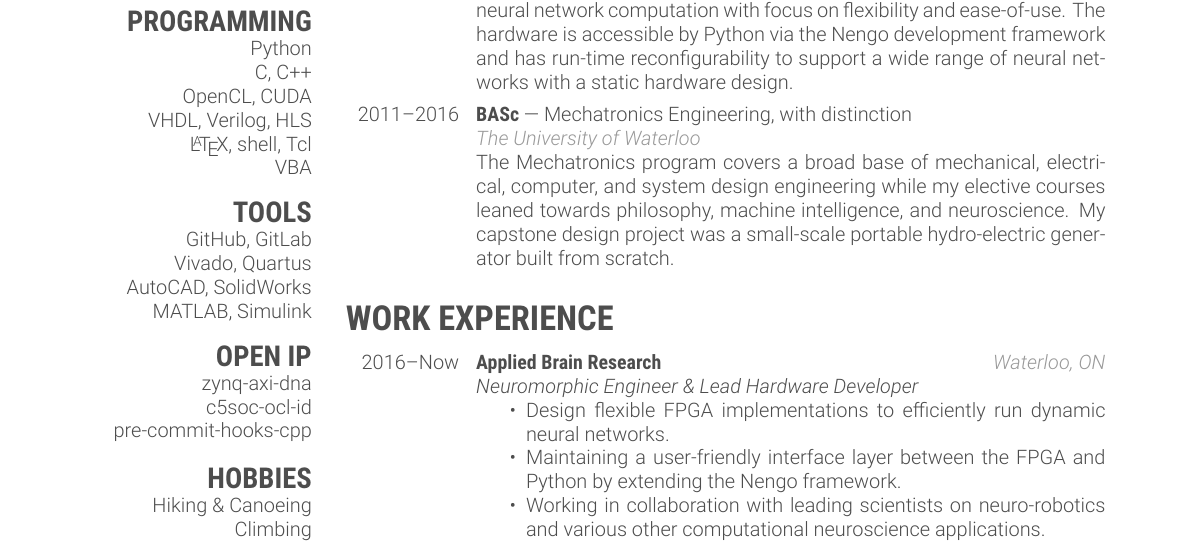
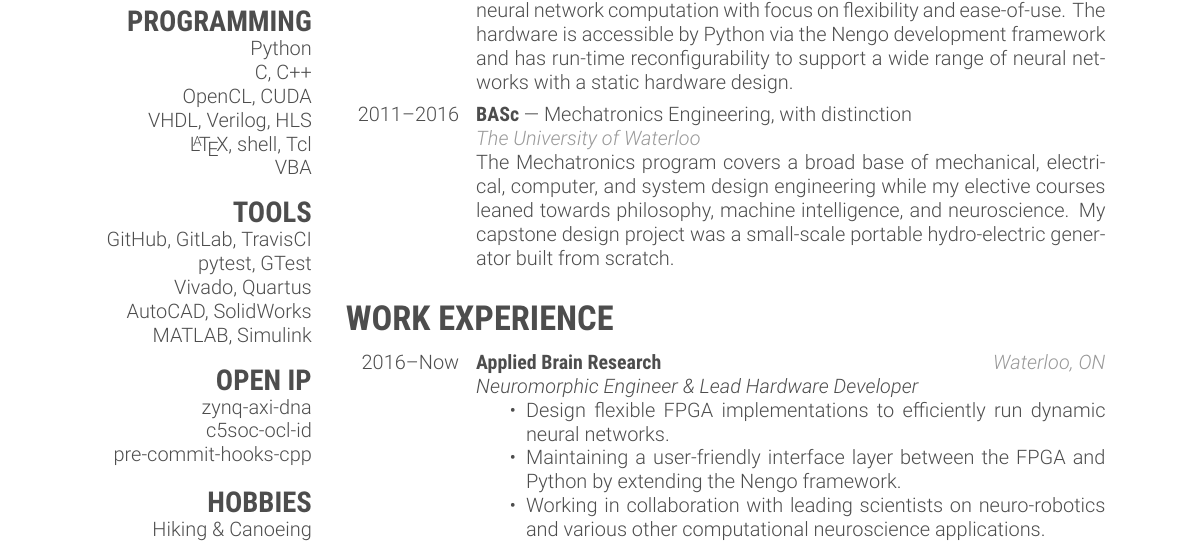
Before and after one commit to bmorcos/myCV, a LaTeX CV (bmorcos_cv.tex): part of page 1 of 2, cut so that both start at the same text. Compiled offline with XeLaTeX.

Commit message:
Add testing and travis to tools section

```diff
--- a/bmorcos_cv.tex
+++ b/bmorcos_cv.tex
@@ -70,7 +70,8 @@
     \LaTeX, shell, Tcl
     VBA
     \section{TOOLS}
-    GitHub, GitLab
+    GitHub, GitLab, TravisCI
+    pytest, GTest
     Vivado, Quartus
     AutoCAD, SolidWorks
     MATLAB, Simulink
```
Also changed, not shown: bmorcos_cv.pdf.
